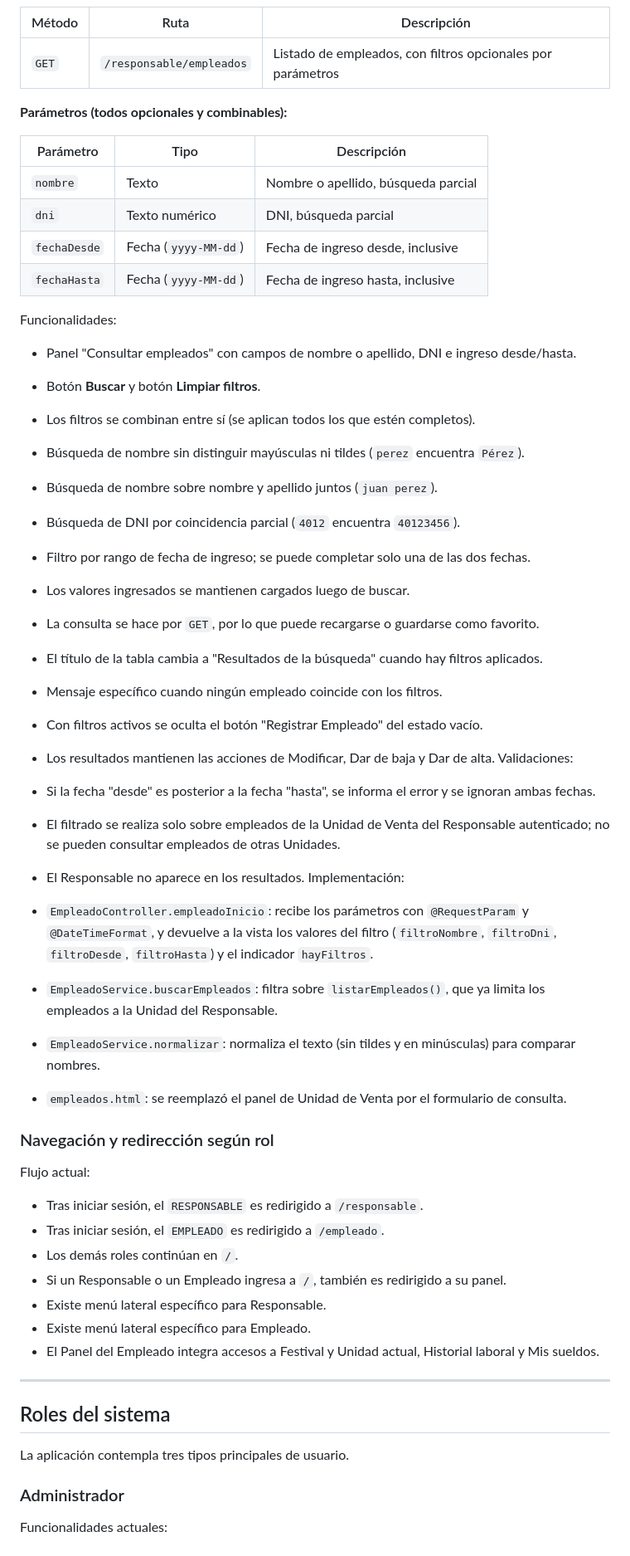
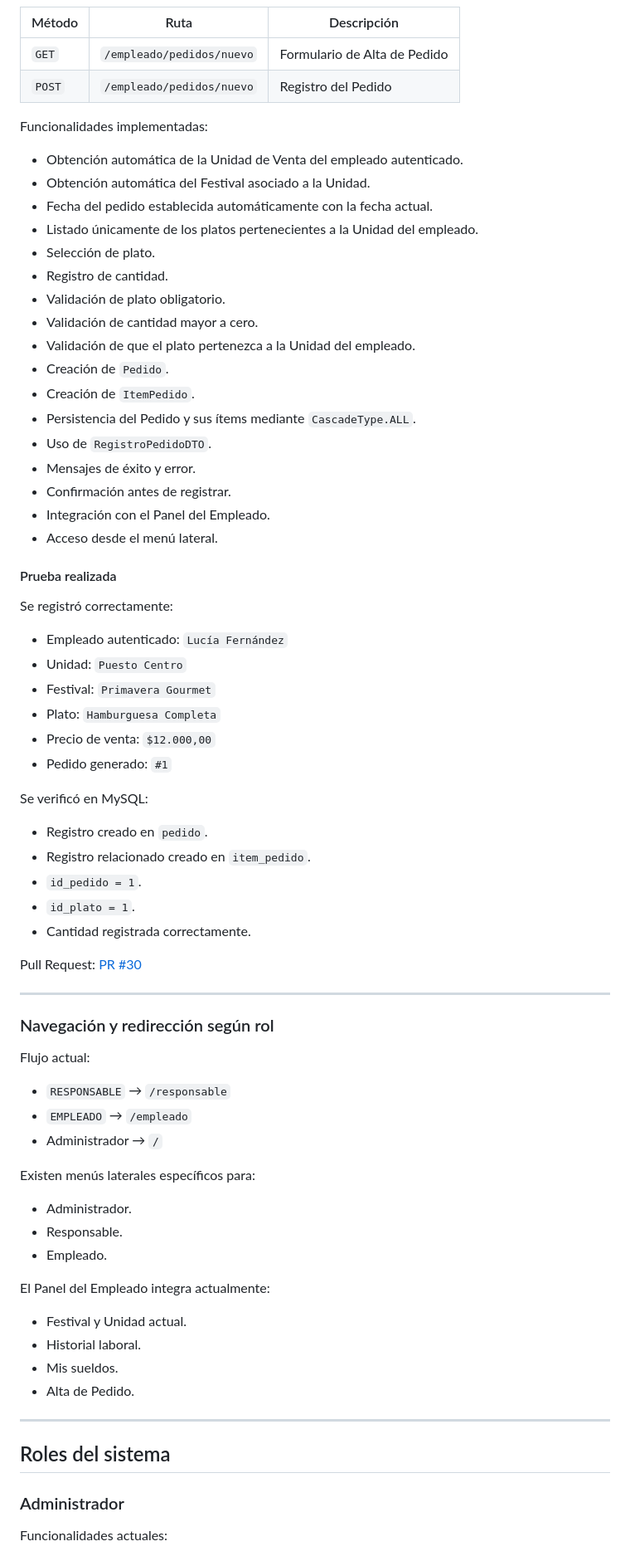
Before and after one commit to Medina94/TPGrupalOO2Hito1Grupo06, a Markdown page: README.md, the part around one of its changes. Shown at 83% size. GitHub-like rendering.

```diff
--- a/README.md
+++ b/README.md
@@ -668,61 +680,76 @@ Permite al Responsable buscar empleados de su Unidad de Venta por nombre, DNI o
 
 | Método | Ruta | Descripción |
 |---|---|---|
-| `GET` | `/responsable/empleados` | Listado de empleados, con filtros opcionales por parámetros |
+| `GET` | `/empleado/pedidos/nuevo` | Formulario de Alta de Pedido |
+| `POST` | `/empleado/pedidos/nuevo` | Registro del Pedido |
 
-**Parámetros (todos opcionales y combinables):**
+Funcionalidades implementadas:
 
-| Parámetro | Tipo | Descripción |
-|---|---|---|
-| `nombre` | Texto | Nombre o apellido, búsqueda parcial |
-| `dni` | Texto numérico | DNI, búsqueda parcial |
-| `fechaDesde` | Fecha (`yyyy-MM-dd`) | Fecha de ingreso desde, inclusive |
-| `fechaHasta` | Fecha (`yyyy-MM-dd`) | Fecha de ingreso hasta, inclusive |
+- Obtención automática de la Unidad de Venta del empleado autenticado.
+- Obtención automática del Festival asociado a la Unidad.
+- Fecha del pedido establecida automáticamente con la fecha actual.
+- Listado únicamente de los platos pertenecientes a la Unidad del empleado.
+- Selección de plato.
+- Registro de cantidad.
+- Validación de plato obligatorio.
+- Validación de cantidad mayor a cero.
+- Validación de que el plato pertenezca a la Unidad del empleado.
+- Creación de `Pedido`.
+- Creación de `ItemPedido`.
+- Persistencia del Pedido y sus ítems mediante `CascadeType.ALL`.
+- Uso de `RegistroPedidoDTO`.
+- Mensajes de éxito y error.
+- Confirmación antes de registrar.
+- Integración con el Panel del Empleado.
+- Acceso desde el menú lateral.
 
-Funcionalidades:
+#### Prueba realizada
 
-- Panel "Consultar empleados" con campos de nombre o apellido, DNI e ingreso desde/hasta.
-- Botón **Buscar** y botón **Limpiar filtros**.
-- Los filtros se combinan entre sí (se aplican todos los que estén completos).
-- Búsqueda de nombre sin distinguir mayúsculas ni tildes (`perez` encuentra `Pérez`).
-- Búsqueda de nombre sobre nombre y apellido juntos (`juan perez`).
-- Búsqueda de DNI por coincidencia parcial (`4012` encuentra `40123456`).
-- Filtro por rango de fecha de ingreso; se puede completar solo una de las dos fechas.
-- Los valores ingresados se mantienen cargados luego de buscar.
-- La consulta se hace por `GET`, por lo que puede recargarse o guardarse como favorito.
-- El título de la tabla cambia a "Resultados de la búsqueda" cuando hay filtros aplicados.
-- Mensaje específico cuando ningún empleado coincide con los filtros.
-- Con filtros activos se oculta el botón "Registrar Empleado" del estado vacío.
-- Los resultados mantienen las acciones de Modificar, Dar de baja y Dar de alta.
-Validaciones:
+Se registró correctamente:
 
-- Si la fecha "desde" es posterior a la fecha "hasta", se informa el error y se ignoran ambas fechas.
-- El filtrado se realiza solo sobre empleados de la Unidad de Venta del Responsable autenticado; no se pueden consultar empleados de otras Unidades.
-- El Responsable no aparece en los resultados.
-Implementación:
+- Empleado autenticado: `Lucía Fernández`
+- Unidad: `Puesto Centro`
+- Festival: `Primavera Gourmet`
+- Plato: `Hamburguesa Completa`
+- Precio de venta: `$12.000,00`
+- Pedido generado: `#1`
 
-- `EmpleadoController.empleadoInicio`: recibe los parámetros con `@RequestParam` y `@DateTimeFormat`, y devuelve a la vista los valores del filtro (`filtroNombre`, `filtroDni`, `filtroDesde`, `filtroHasta`) y el indicador `hayFiltros`.
-- `EmpleadoService.buscarEmpleados`: filtra sobre `listarEmpleados()`, que ya limita los empleados a la Unidad del Responsable.
-- `EmpleadoService.normalizar`: normaliza el texto (sin tildes y en minúsculas) para comparar nombres.
-- `empleados.html`: se reemplazó el panel de Unidad de Venta por el formulario de consulta.
+Se verificó en MySQL:
+
+- Registro creado en `pedido`.
+- Registro relacionado creado en `item_pedido`.
+- `id_pedido = 1`.
+- `id_plato = 1`.
+- Cantidad registrada correctamente.
+
+Pull Request: [PR #30](https://github.com/Medina94/TPGrupalOO2Hito1Grupo06/pull/30)
+
+---
 
 ### Navegación y redirección según rol
 
 Flujo actual:
 
-- Tras iniciar sesión, el `RESPONSABLE` es redirigido a `/responsable`.
-- Tras iniciar sesión, el `EMPLEADO` es redirigido a `/empleado`.
-- Los demás roles continúan en `/`.
-- Si un Responsable o un Empleado ingresa a `/`, también es redirigido a su panel.
-- Existe menú lateral específico para Responsable.
-- Existe menú lateral específico para Empleado.
-- El Panel del Empleado integra accesos a Festival y Unidad actual, Historial laboral y Mis sueldos.
+- `RESPONSABLE` → `/responsable`
+- `EMPLEADO` → `/empleado`
+- Administrador → `/`
+
+Existen menús laterales específicos para:
+
+- Administrador.
+- Responsable.
+- Empleado.
+
+El Panel del Empleado integra actualmente:
+
+- Festival y Unidad actual.
+- Historial laboral.
+- Mis sueldos.
+- Alta de Pedido.
 
 ---
 
 ## Roles del sistema
-
-La aplicación contempla tres tipos principales de usuario.
 
 ### Administrador
 
```
Also changed, not shown: other parts of README.md (+266 -253 lines).
